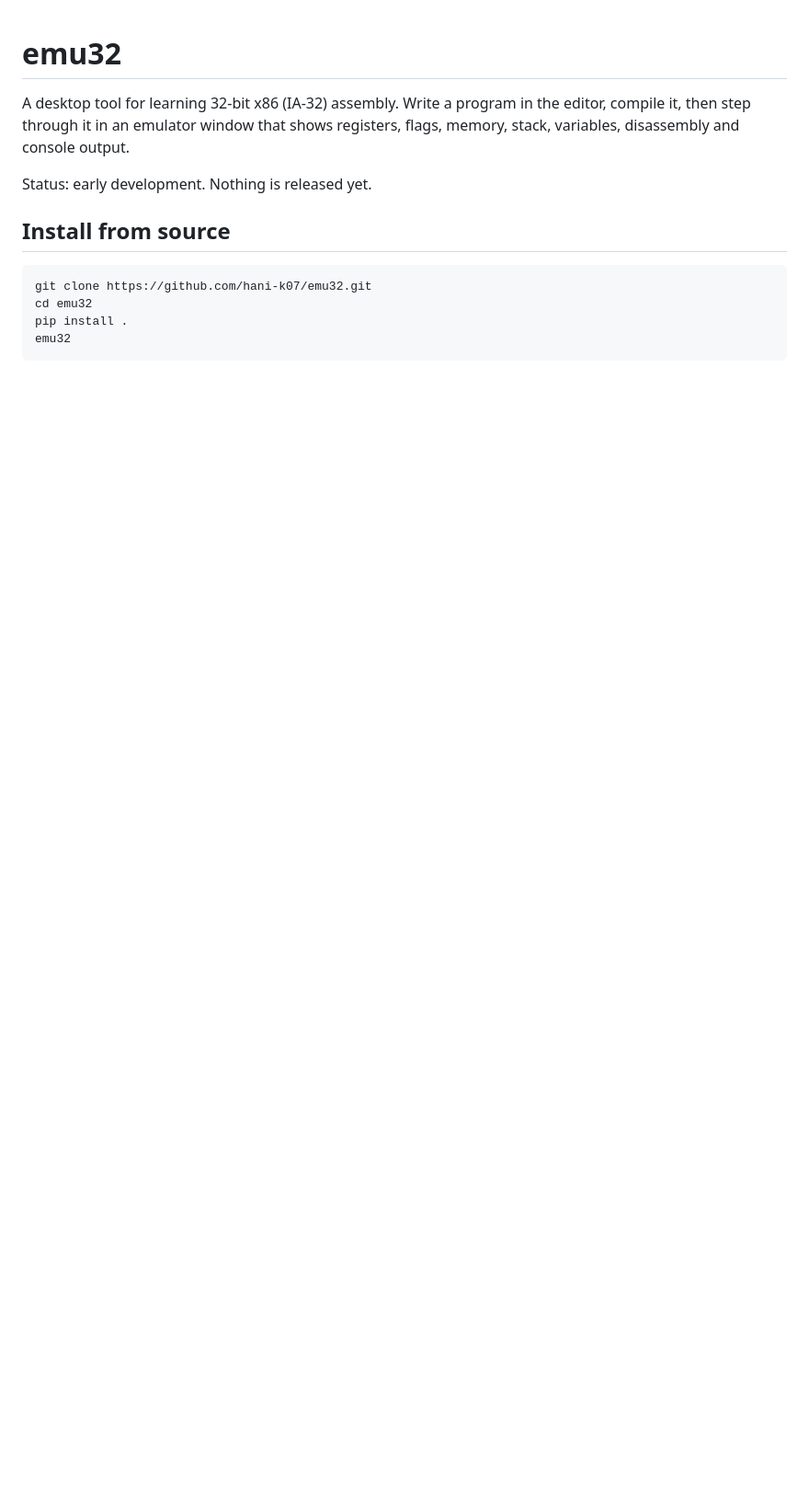
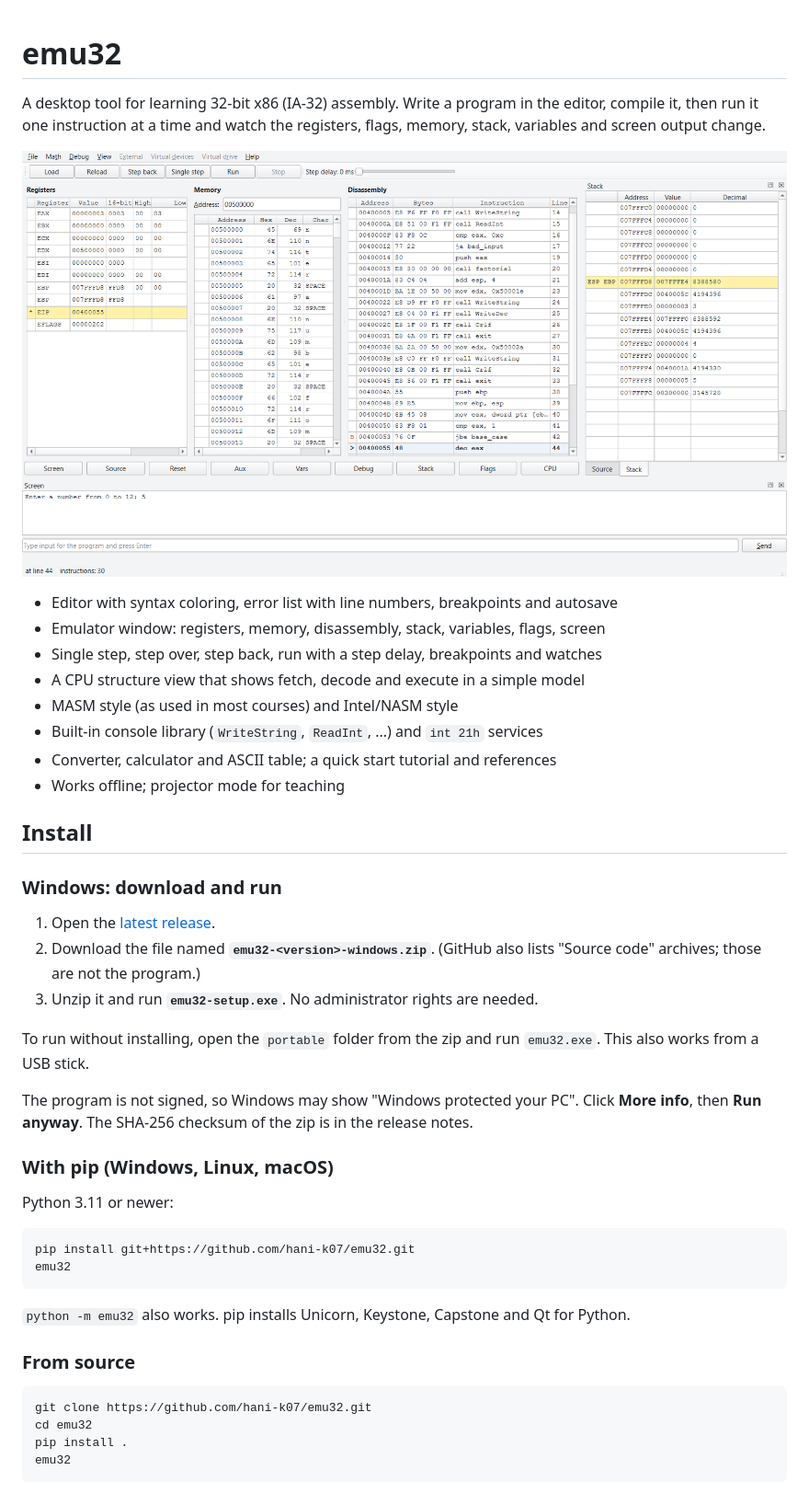
Before and after one commit to hani-k07/emu32, a Markdown page: README.md, the part around one of its changes. Shown at 92% size. Rendered like a GitHub page; pictures changed too: docs/images/emulator.png (added); blank space fills up the shorter version.

````diff
--- a/README.md
+++ b/README.md
@@ -1,12 +1,47 @@
 # emu32
 
 A desktop tool for learning 32-bit x86 (IA-32) assembly. Write a program in the editor,
-compile it, then step through it in an emulator window that shows registers, flags, memory,
-stack, variables, disassembly and console output.
+compile it, then run it one instruction at a time and watch the registers, flags, memory,
+stack, variables and screen output change.
 
-Status: early development. Nothing is released yet.
+![The emulator window paused inside a recursive procedure](docs/images/emulator.png)
 
-## Install from source
+- Editor with syntax coloring, error list with line numbers, breakpoints and autosave
+- Emulator window: registers, memory, disassembly, stack, variables, flags, screen
+- Single step, step over, step back, run with a step delay, breakpoints and watches
+- A CPU structure view that shows fetch, decode and execute in a simple model
+- MASM style (as used in most courses) and Intel/NASM style
+- Built-in console library (`WriteString`, `ReadInt`, ...) and `int 21h` services
+- Converter, calculator and ASCII table; a quick start tutorial and references
+- Works offline; projector mode for teaching
+
+## Install
+
+### Windows: download and run
+
+1. Open the [latest release](https://github.com/hani-k07/emu32/releases/latest).
+2. Download the file named **`emu32-<version>-windows.zip`**. (GitHub also lists "Source
+   code" archives; those are not the program.)
+3. Unzip it and run **`emu32-setup.exe`**. No administrator rights are needed.
+
+To run without installing, open the `portable` folder from the zip and run `emu32.exe`.
+This also works from a USB stick.
+
+The program is not signed, so Windows may show "Windows protected your PC". Click
+**More info**, then **Run anyway**. The SHA-256 checksum of the zip is in the release notes.
+
+### With pip (Windows, Linux, macOS)
+
+Python 3.11 or newer:
+
+```
+pip install git+https://github.com/hani-k07/emu32.git
+emu32
+```
+
+`python -m emu32` also works. pip installs Unicorn, Keystone, Capstone and Qt for Python.
+
+### From source
 
 ```
 git clone https://github.com/hani-k07/emu32.git
````
Also changed, not shown: other parts of README.md (+37 -2 lines), .github/ISSUE_TEMPLATE/bug_report.md (added, +23 -0 lines), .github/ISSUE_TEMPLATE/feature_request.md (added, +15 -0 lines), CHANGELOG.md (added, +23 -0 lines), CODE_OF_CONDUCT.md (added, +26 -0 lines), CONTRIBUTING.md (added, +85 -0 lines), docs/architecture.md (added, +56 -0 lines), docs/classroom.md (added, +77 -0 lines), docs/images/editor.png (added).
